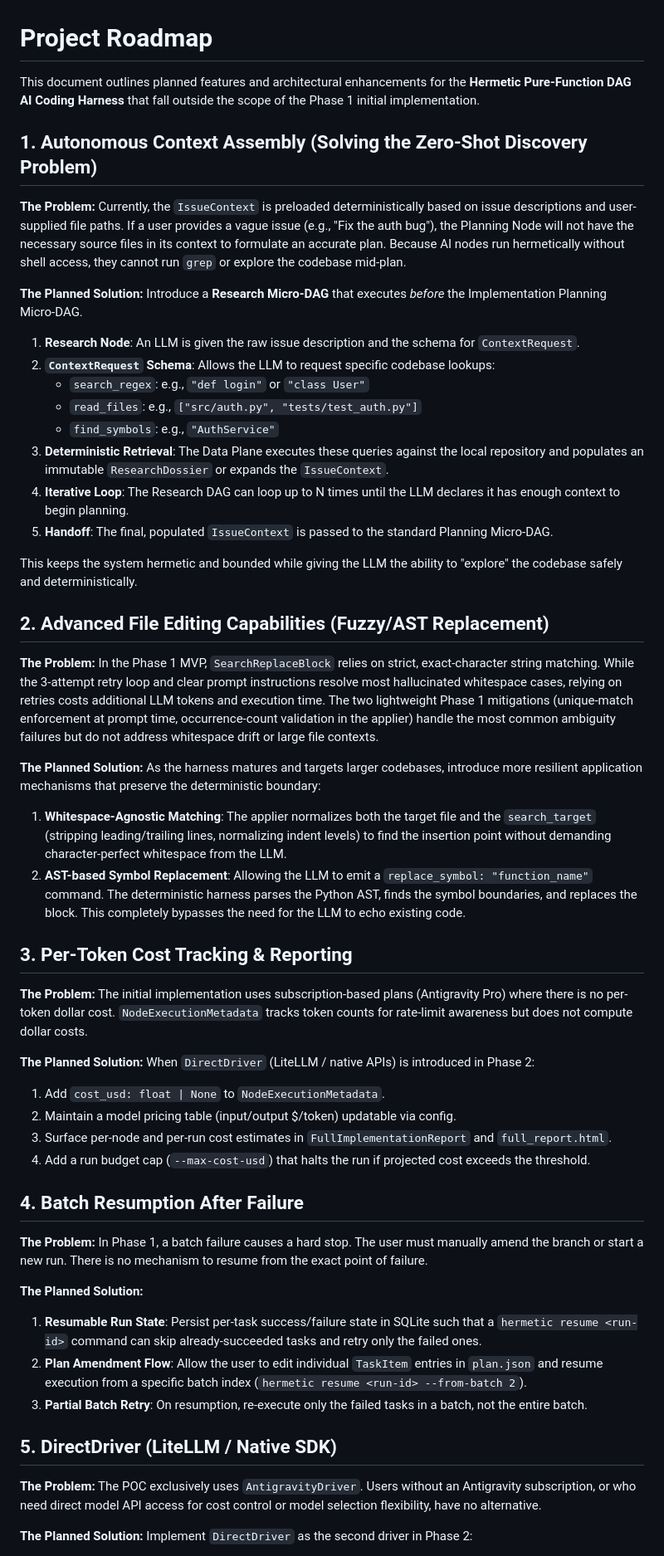
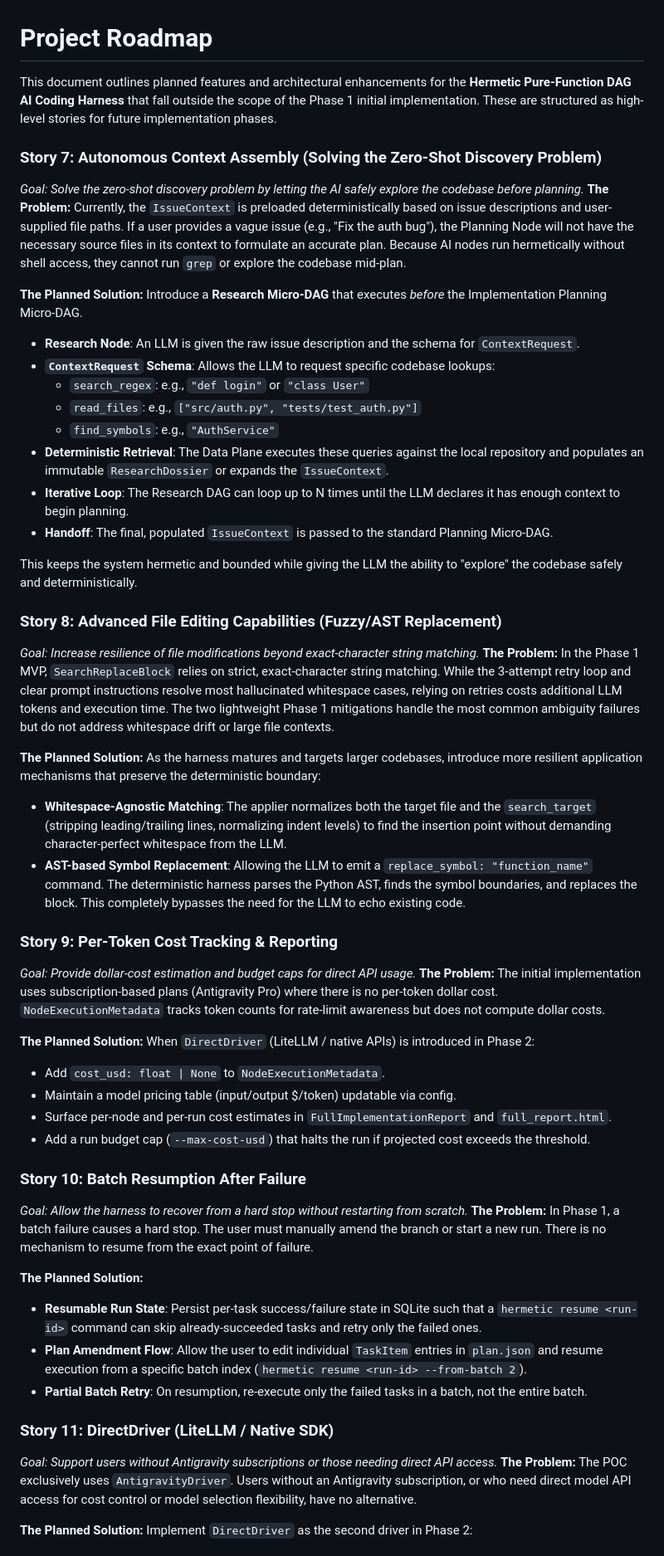
Before and after one commit to joellis13/hermetic-pure-function-dag-coding-harness, a Markdown page: Roadmap.md, the part around one of its changes. Shown at 83% size. GitHub-like rendering.

Commit message:
initial now and later split

```diff
--- a/Roadmap.md
+++ b/Roadmap.md
@@ -1,60 +1,59 @@
 # Project Roadmap
 
-This document outlines planned features and architectural enhancements for the **Hermetic Pure-Function DAG AI Coding Harness** that fall outside the scope of the Phase 1 initial implementation.
+This document outlines planned features and architectural enhancements for the **Hermetic Pure-Function DAG AI Coding Harness** that fall outside the scope of the Phase 1 initial implementation. These are structured as high-level stories for future implementation phases.
 
-## 1. Autonomous Context Assembly (Solving the Zero-Shot Discovery Problem)
-
+### Story 7: Autonomous Context Assembly (Solving the Zero-Shot Discovery Problem)
+*Goal: Solve the zero-shot discovery problem by letting the AI safely explore the codebase before planning.*
 **The Problem:**
 Currently, the `IssueContext` is preloaded deterministically based on issue descriptions and user-supplied file paths. If a user provides a vague issue (e.g., "Fix the auth bug"), the Planning Node will not have the necessary source files in its context to formulate an accurate plan. Because AI nodes run hermetically without shell access, they cannot run `grep` or explore the codebase mid-plan.
 
 **The Planned Solution:**
 Introduce a **Research Micro-DAG** that executes *before* the Implementation Planning Micro-DAG.
-
-1. **Research Node**: An LLM is given the raw issue description and the schema for `ContextRequest`.
-2. **`ContextRequest` Schema**: Allows the LLM to request specific codebase lookups:
-   - `search_regex`: e.g., `"def login"` or `"class User"`
-   - `read_files`: e.g., `["src/auth.py", "tests/test_auth.py"]`
-   - `find_symbols`: e.g., `"AuthService"`
-3. **Deterministic Retrieval**: The Data Plane executes these queries against the local repository and populates an immutable `ResearchDossier` or expands the `IssueContext`.
-4. **Iterative Loop**: The Research DAG can loop up to N times until the LLM declares it has enough context to begin planning.
-5. **Handoff**: The final, populated `IssueContext` is passed to the standard Planning Micro-DAG.
+- **Research Node**: An LLM is given the raw issue description and the schema for `ContextRequest`.
+- **`ContextRequest` Schema**: Allows the LLM to request specific codebase lookups:
+  - `search_regex`: e.g., `"def login"` or `"class User"`
+  - `read_files`: e.g., `["src/auth.py", "tests/test_auth.py"]`
+  - `find_symbols`: e.g., `"AuthService"`
+- **Deterministic Retrieval**: The Data Plane executes these queries against the local repository and populates an immutable `ResearchDossier` or expands the `IssueContext`.
+- **Iterative Loop**: The Research DAG can loop up to N times until the LLM declares it has enough context to begin planning.
+- **Handoff**: The final, populated `IssueContext` is passed to the standard Planning Micro-DAG.
 
 This keeps the system hermetic and bounded while giving the LLM the ability to "explore" the codebase safely and deterministically.
 
-## 2. Advanced File Editing Capabilities (Fuzzy/AST Replacement)
-
+### Story 8: Advanced File Editing Capabilities (Fuzzy/AST Replacement)
+*Goal: Increase resilience of file modifications beyond exact-character string matching.*
 **The Problem:**
-In the Phase 1 MVP, `SearchReplaceBlock` relies on strict, exact-character string matching. While the 3-attempt retry loop and clear prompt instructions resolve most hallucinated whitespace cases, relying on retries costs additional LLM tokens and execution time. The two lightweight Phase 1 mitigations (unique-match enforcement at prompt time, occurrence-count validation in the applier) handle the most common ambiguity failures but do not address whitespace drift or large file contexts.
+In the Phase 1 MVP, `SearchReplaceBlock` relies on strict, exact-character string matching. While the 3-attempt retry loop and clear prompt instructions resolve most hallucinated whitespace cases, relying on retries costs additional LLM tokens and execution time. The two lightweight Phase 1 mitigations handle the most common ambiguity failures but do not address whitespace drift or large file contexts.
 
 **The Planned Solution:**
 As the harness matures and targets larger codebases, introduce more resilient application mechanisms that preserve the deterministic boundary:
-1. **Whitespace-Agnostic Matching**: The applier normalizes both the target file and the `search_target` (stripping leading/trailing lines, normalizing indent levels) to find the insertion point without demanding character-perfect whitespace from the LLM.
-2. **AST-based Symbol Replacement**: Allowing the LLM to emit a `replace_symbol: "function_name"` command. The deterministic harness parses the Python AST, finds the symbol boundaries, and replaces the block. This completely bypasses the need for the LLM to echo existing code.
+- **Whitespace-Agnostic Matching**: The applier normalizes both the target file and the `search_target` (stripping leading/trailing lines, normalizing indent levels) to find the insertion point without demanding character-perfect whitespace from the LLM.
+- **AST-based Symbol Replacement**: Allowing the LLM to emit a `replace_symbol: "function_name"` command. The deterministic harness parses the Python AST, finds the symbol boundaries, and replaces the block. This completely bypasses the need for the LLM to echo existing code.
 
-## 3. Per-Token Cost Tracking & Reporting
-
+### Story 9: Per-Token Cost Tracking & Reporting
+*Goal: Provide dollar-cost estimation and budget caps for direct API usage.*
 **The Problem:**
 The initial implementation uses subscription-based plans (Antigravity Pro) where there is no per-token dollar cost. `NodeExecutionMetadata` tracks token counts for rate-limit awareness but does not compute dollar costs.
 
 **The Planned Solution:**
 When `DirectDriver` (LiteLLM / native APIs) is introduced in Phase 2:
-1. Add `cost_usd: float | None` to `NodeExecutionMetadata`.
-2. Maintain a model pricing table (input/output $/token) updatable via config.
-3. Surface per-node and per-run cost estimates in `FullImplementationReport` and `full_report.html`.
-4. Add a run budget cap (`--max-cost-usd`) that halts the run if projected cost exceeds the threshold.
+- Add `cost_usd: float | None` to `NodeExecutionMetadata`.
+- Maintain a model pricing table (input/output $/token) updatable via config.
+- Surface per-node and per-run cost estimates in `FullImplementationReport` and `full_report.html`.
+- Add a run budget cap (`--max-cost-usd`) that halts the run if projected cost exceeds the threshold.
 
-## 4. Batch Resumption After Failure
-
+### Story 10: Batch Resumption After Failure
+*Goal: Allow the harness to recover from a hard stop without restarting from scratch.*
 **The Problem:**
 In Phase 1, a batch failure causes a hard stop. The user must manually amend the branch or start a new run. There is no mechanism to resume from the exact point of failure.
 
 **The Planned Solution:**
-1. **Resumable Run State**: Persist per-task success/failure state in SQLite such that a `hermetic resume <run-id>` command can skip already-succeeded tasks and retry only the failed ones.
-2. **Plan Amendment Flow**: Allow the user to edit individual `TaskItem` entries in `plan.json` and resume execution from a specific batch index (`hermetic resume <run-id> --from-batch 2`).
-3. **Partial Batch Retry**: On resumption, re-execute only the failed tasks in a batch, not the entire batch.
+- **Resumable Run State**: Persist per-task success/failure state in SQLite such that a `hermetic resume <run-id>` command can skip already-succeeded tasks and retry only the failed ones.
+- **Plan Amendment Flow**: Allow the user to edit individual `TaskItem` entries in `plan.json` and resume execution from a specific batch index (`hermetic resume <run-id> --from-batch 2`).
+- **Partial Batch Retry**: On resumption, re-execute only the failed tasks in a batch, not the entire batch.
 
-## 5. DirectDriver (LiteLLM / Native SDK)
-
+### Story 11: DirectDriver (LiteLLM / Native SDK)
+*Goal: Support users without Antigravity subscriptions or those needing direct API access.*
 **The Problem:**
 The POC exclusively uses `AntigravityDriver`. Users without an Antigravity subscription, or who need direct model API access for cost control or model selection flexibility, have no alternative.
 
```
Also changed, not shown: other parts of Roadmap.md (+10 -10 lines), ImplementationPlan.md (added, +75 -0 lines).
